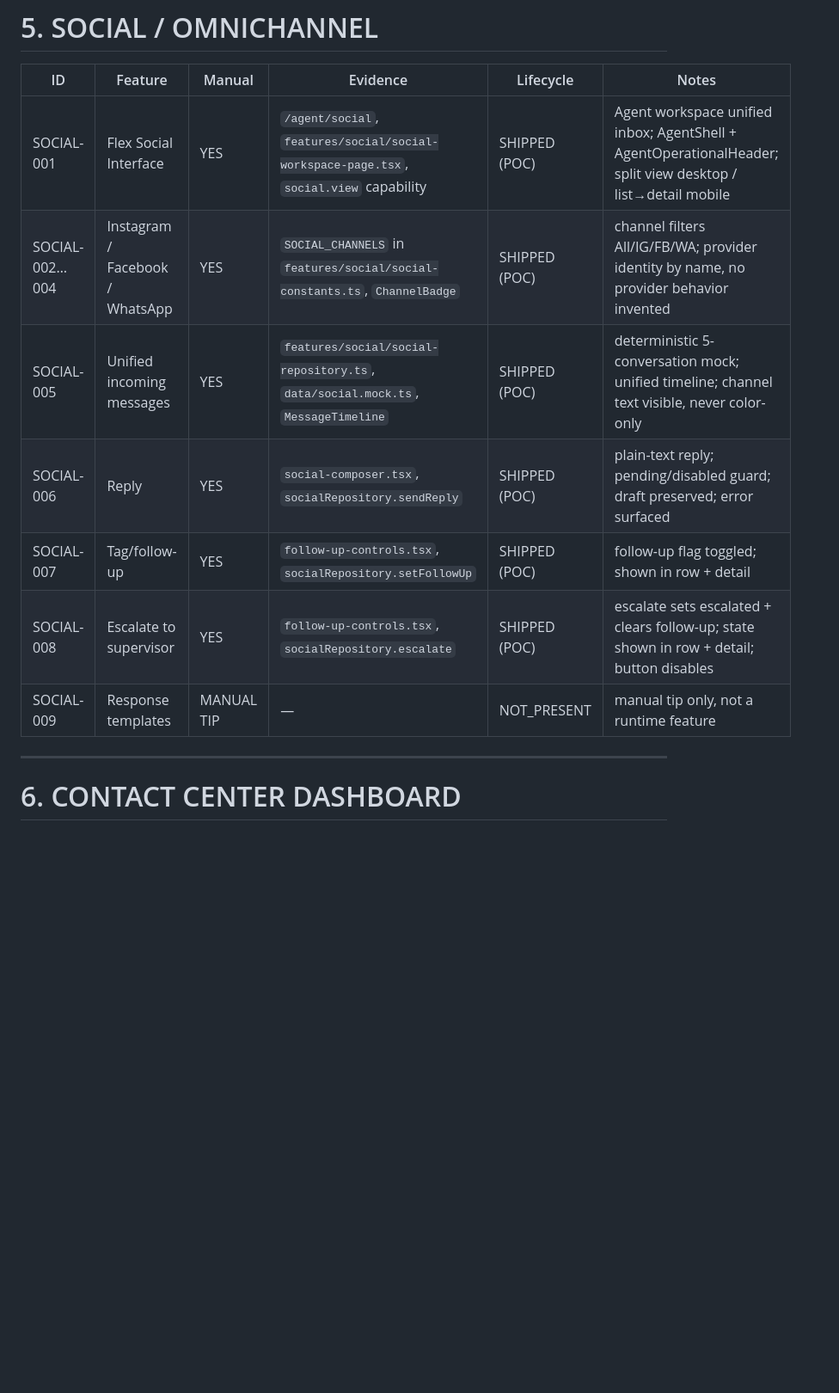
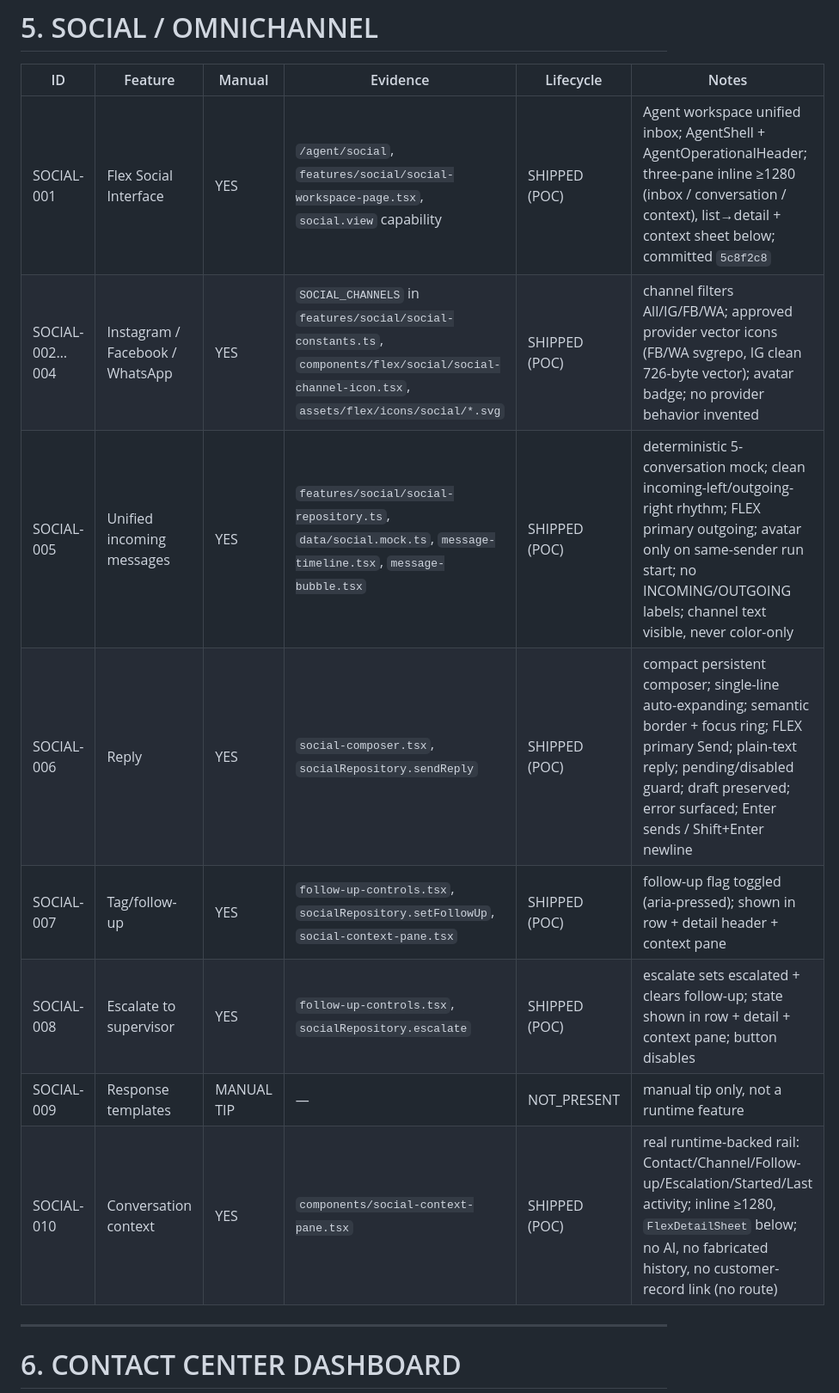
Before and after one commit to geek-commits/flex-frontend, a Markdown page: docs/product/FLEX_FEATURE_PARITY.md, the part around the change. Shown at 86% size. GitHub-like rendering; blank space fills up the shorter version.

Commit message:
docs(social): sync feature parity tracker with redesign
Update the SOCIAL / OMNICHANNEL section for the avatar-driven workspace:
provider vector icons, clean message rhythm, compact composer, and the new
real runtime-backed conversation context rail. Remove the stale ChannelBadge
reference (deleted in phase 4).

```diff
--- a/docs/product/FLEX_FEATURE_PARITY.md
+++ b/docs/product/FLEX_FEATURE_PARITY.md
@@ -135,13 +135,14 @@ Treat as external/integration-owned. Do not redesign blindly (plan §7).
 
 | ID | Feature | Manual | Evidence | Lifecycle | Notes |
 |---|---|---|---|---|---|
-| SOCIAL-001 | Flex Social Interface | YES | `/agent/social`, `features/social/social-workspace-page.tsx`, `social.view` capability | SHIPPED (POC) | Agent workspace unified inbox; AgentShell + AgentOperationalHeader; split view desktop / list→detail mobile |
-| SOCIAL-002…004 | Instagram / Facebook / WhatsApp | YES | `SOCIAL_CHANNELS` in `features/social/social-constants.ts`, `ChannelBadge` | SHIPPED (POC) | channel filters All/IG/FB/WA; provider identity by name, no provider behavior invented |
-| SOCIAL-005 | Unified incoming messages | YES | `features/social/social-repository.ts`, `data/social.mock.ts`, `MessageTimeline` | SHIPPED (POC) | deterministic 5-conversation mock; unified timeline; channel text visible, never color-only |
-| SOCIAL-006 | Reply | YES | `social-composer.tsx`, `socialRepository.sendReply` | SHIPPED (POC) | plain-text reply; pending/disabled guard; draft preserved; error surfaced |
-| SOCIAL-007 | Tag/follow-up | YES | `follow-up-controls.tsx`, `socialRepository.setFollowUp` | SHIPPED (POC) | follow-up flag toggled; shown in row + detail |
-| SOCIAL-008 | Escalate to supervisor | YES | `follow-up-controls.tsx`, `socialRepository.escalate` | SHIPPED (POC) | escalate sets escalated + clears follow-up; state shown in row + detail; button disables |
+| SOCIAL-001 | Flex Social Interface | YES | `/agent/social`, `features/social/social-workspace-page.tsx`, `social.view` capability | SHIPPED (POC) | Agent workspace unified inbox; AgentShell + AgentOperationalHeader; three-pane inline ≥1280 (inbox / conversation / context), list→detail + context sheet below; committed `5c8f2c8` |
+| SOCIAL-002…004 | Instagram / Facebook / WhatsApp | YES | `SOCIAL_CHANNELS` in `features/social/social-constants.ts`, `components/flex/social/social-channel-icon.tsx`, `assets/flex/icons/social/*.svg` | SHIPPED (POC) | channel filters All/IG/FB/WA; approved provider vector icons (FB/WA svgrepo, IG clean 726-byte vector); avatar badge; no provider behavior invented |
+| SOCIAL-005 | Unified incoming messages | YES | `features/social/social-repository.ts`, `data/social.mock.ts`, `message-timeline.tsx`, `message-bubble.tsx` | SHIPPED (POC) | deterministic 5-conversation mock; clean incoming-left/outgoing-right rhythm; FLEX primary outgoing; avatar only on same-sender run start; no INCOMING/OUTGOING labels; channel text visible, never color-only |
+| SOCIAL-006 | Reply | YES | `social-composer.tsx`, `socialRepository.sendReply` | SHIPPED (POC) | compact persistent composer; single-line auto-expanding; semantic border + focus ring; FLEX primary Send; plain-text reply; pending/disabled guard; draft preserved; error surfaced; Enter sends / Shift+Enter newline |
+| SOCIAL-007 | Tag/follow-up | YES | `follow-up-controls.tsx`, `socialRepository.setFollowUp`, `social-context-pane.tsx` | SHIPPED (POC) | follow-up flag toggled (aria-pressed); shown in row + detail header + context pane |
+| SOCIAL-008 | Escalate to supervisor | YES | `follow-up-controls.tsx`, `socialRepository.escalate` | SHIPPED (POC) | escalate sets escalated + clears follow-up; state shown in row + detail + context pane; button disables |
 | SOCIAL-009 | Response templates | MANUAL TIP | — | NOT_PRESENT | manual tip only, not a runtime feature |
+| SOCIAL-010 | Conversation context | YES | `components/social-context-pane.tsx` | SHIPPED (POC) | real runtime-backed rail: Contact/Channel/Follow-up/Escalation/Started/Last activity; inline ≥1280, `FlexDetailSheet` below; no AI, no fabricated history, no customer-record link (no route) |
 
 ---
 
```
